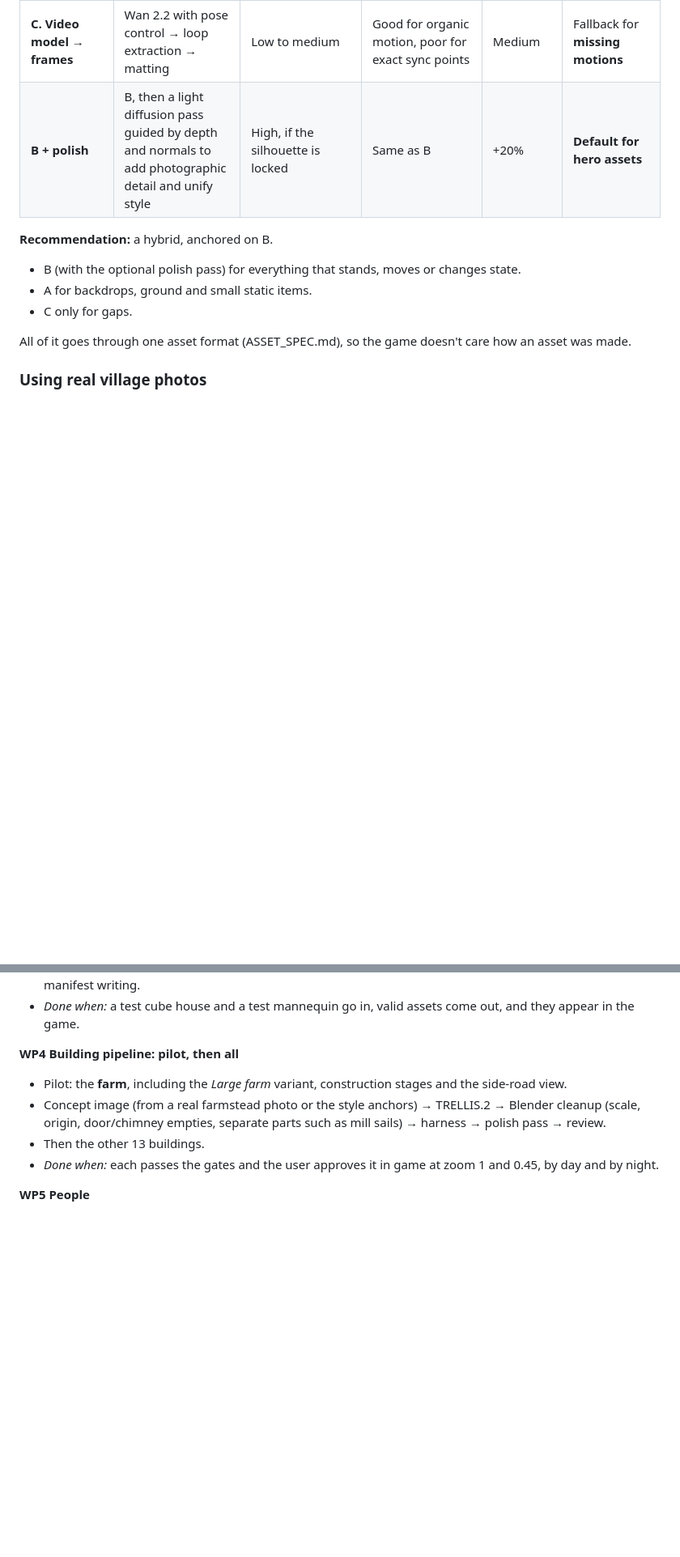
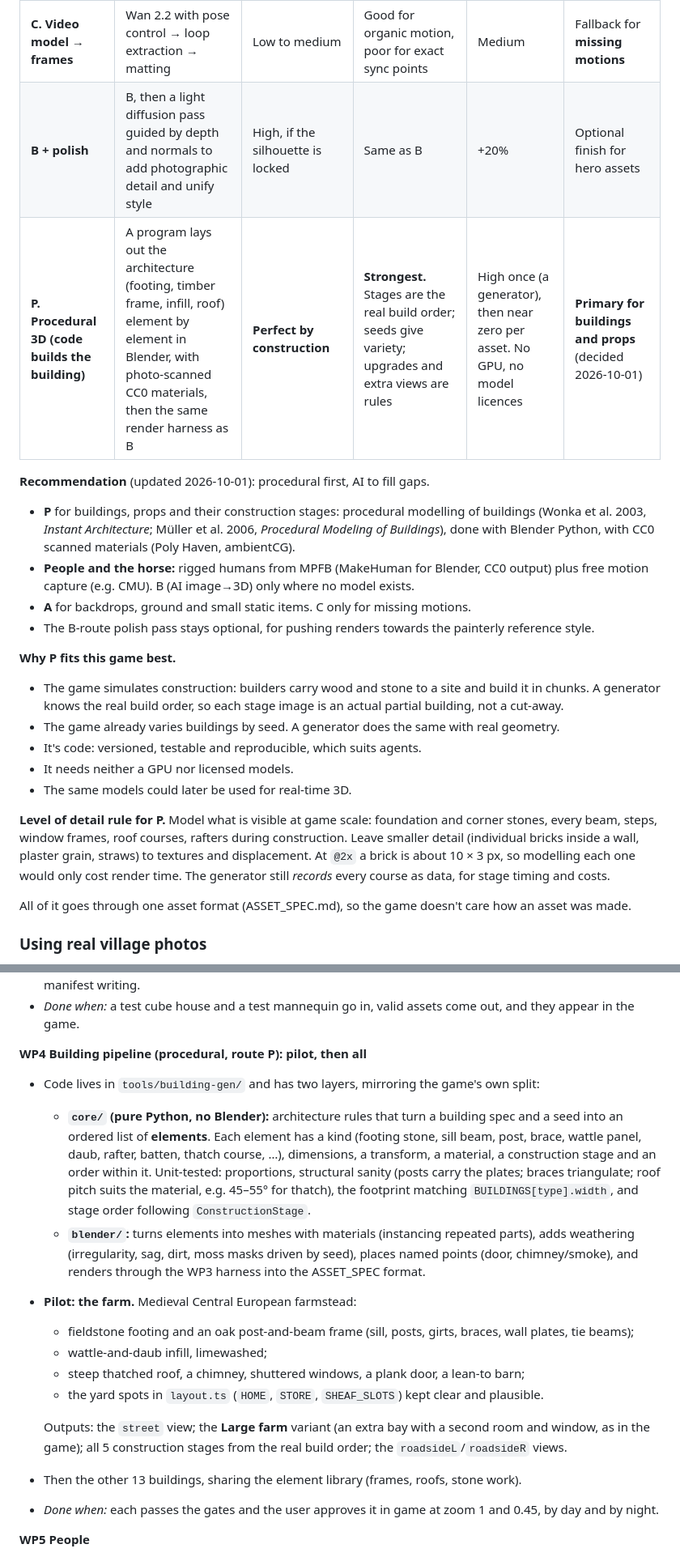
Before and after one commit to david-vendel/village-game, a Markdown page: docs/art/PLAN.md, 2 parts joined by grey strips. Shown at 81% size. Rendered like a GitHub page; blank space fills up the shorter version.

Commit message:
Art plan: procedural 3D (route P) is primary for buildings; farm generator WP4; render machine requirements
Co-Authored-By: Claude Opus 5.5 <noreply@anthropic.com>

```diff
--- a/docs/art/PLAN.md
+++ b/docs/art/PLAN.md
@@ -71,12 +71,34 @@ shadows, construction stages and animation frames for free. What's new in 2026 i
 | **A. Photo or prompt → 2D image directly** | Restyle photos, or generate at the spec camera with style references | Medium. Drifts between images. Light direction and perspective have to be policed | Weak. Every frame or stage is a new generation | Low per asset | Use for **backdrops, ground, crops, items** |
 | **B. Photo or prompt → 3D → render (AoE2 method)** | TRELLIS.2 or splatting → Blender cleanup → scripted render with fixed camera and light | **High by construction** | **Strong.** Stages come from cutting the model, animation from rigs. Exact anchors | Medium. Needs a render harness | Use for **buildings, people, horse, props** |
 | **C. Video model → frames** | Wan 2.2 with pose control → loop extraction → matting | Low to medium | Good for organic motion, poor for exact sync points | Medium | Fallback for **missing motions** |
-| **B + polish** | B, then a light diffusion pass guided by depth and normals to add photographic detail and unify style | High, if the silhouette is locked | Same as B | +20% | **Default for hero assets** |
+| **B + polish** | B, then a light diffusion pass guided by depth and normals to add photographic detail and unify style | High, if the silhouette is locked | Same as B | +20% | Optional finish for hero assets |
+| **P. Procedural 3D (code builds the building)** | A program lays out the architecture (footing, timber frame, infill, roof) element by element in Blender, with photo-scanned CC0 materials, then the same render harness as B | **Perfect by construction** | **Strongest.** Stages are the real build order; seeds give variety; upgrades and extra views are rules | High once (a generator), then near zero per asset. No GPU, no model licences | **Primary for buildings and props** (decided 2026-10-01) |
 
-**Recommendation:** a hybrid, anchored on B.
-- B (with the optional polish pass) for everything that stands, moves or changes state.
-- A for backdrops, ground and small static items.
-- C only for gaps.
+**Recommendation** (updated 2026-10-01): procedural first, AI to fill gaps.
+- **P** for buildings, props and their construction stages: procedural modelling of
+  buildings (Wonka et al. 2003, *Instant Architecture*; Müller et al. 2006, *Procedural
+  Modeling of Buildings*), done with Blender Python, with CC0 scanned materials (Poly Haven,
+  ambientCG).
+- **People and the horse:** rigged humans from MPFB (MakeHuman for Blender, CC0 output)
+  plus free motion capture (e.g. CMU). B (AI image→3D) only where no model exists.
+- **A** for backdrops, ground and small static items. C only for missing motions.
+- The B-route polish pass stays optional, for pushing renders towards the painterly
+  reference style.
+
+**Why P fits this game best.**
+- The game simulates construction: builders carry wood and stone to a site and build it in
+  chunks. A generator knows the real build order, so each stage image is an actual partial
+  building, not a cut-away.
+- The game already varies buildings by seed. A generator does the same with real geometry.
+- It's code: versioned, testable and reproducible, which suits agents.
+- It needs neither a GPU nor licensed models.
+- The same models could later be used for real-time 3D.
+
+**Level of detail rule for P.** Model what is visible at game scale: foundation and corner
+stones, every beam, steps, window frames, roof courses, rafters during construction. Leave
+smaller detail (individual bricks inside a wall, plaster grain, straws) to textures and
+displacement. At `@2x` a brick is about 10 × 3 px, so modelling each one would only cost
+render time. The generator still *records* every course as data, for stage timing and costs.
 
 All of it goes through one asset format (ASSET_SPEC.md), so the game doesn't care how
 an asset was made.
@@ -194,13 +216,29 @@ Each package is independent unless it says otherwise. Each has a definition of d
 - *Done when:* a test cube house and a test mannequin go in, valid assets come out, and they
   appear in the game.
 
-**WP4 Building pipeline: pilot, then all**
-- Pilot: the **farm**, including the *Large farm* variant, construction stages and the
-  side-road view.
-- Concept image (from a real farmstead photo or the style anchors) → TRELLIS.2 → Blender cleanup
-  (scale, origin, door/chimney empties, separate parts such as mill sails) → harness → polish
-  pass → review.
-- Then the other 13 buildings.
+**WP4 Building pipeline (procedural, route P): pilot, then all**
+- Code lives in `tools/building-gen/` and has two layers, mirroring the game's own split:
+  - **`core/` (pure Python, no Blender):** architecture rules that turn a building spec and a
+    seed into an ordered list of **elements**. Each element has a kind (footing stone, sill
+    beam, post, brace, wattle panel, daub, rafter, batten, thatch course, …), dimensions, a
+    transform, a material, a construction stage and an order within it. Unit-tested:
+    proportions, structural sanity (posts carry the plates; braces triangulate; roof pitch
+    suits the material, e.g. 45–55° for thatch), the footprint matching
+    `BUILDINGS[type].width`, and stage order following `ConstructionStage`.
+  - **`blender/`:** turns elements into meshes with materials (instancing repeated parts),
+    adds weathering (irregularity, sag, dirt, moss masks driven by seed), places named points
+    (door, chimney/smoke), and renders through the WP3 harness into the ASSET_SPEC format.
+- **Pilot: the farm.** Medieval Central European farmstead:
+  - fieldstone footing and an oak post-and-beam frame (sill, posts, girts, braces, wall
+    plates, tie beams);
+  - wattle-and-daub infill, limewashed;
+  - steep thatched roof, a chimney, shuttered windows, a plank door, a lean-to barn;
+  - the yard spots in `layout.ts` (`HOME`, `STORE`, `SHEAF_SLOTS`) kept clear and plausible.
+
+  Outputs: the `street` view; the **Large farm** variant (an extra bay with a second room and
+  window, as in the game); all 5 construction stages from the real build order; the
+  `roadsideL`/`roadsideR` views.
+- Then the other 13 buildings, sharing the element library (frames, roofs, stone work).
 - *Done when:* each passes the gates and the user approves it in game at zoom 1 and 0.45, by day and by night.
 
 **WP5 People**
```
Also changed, not shown: other parts of docs/art/PLAN.md (+5 -1 lines).
